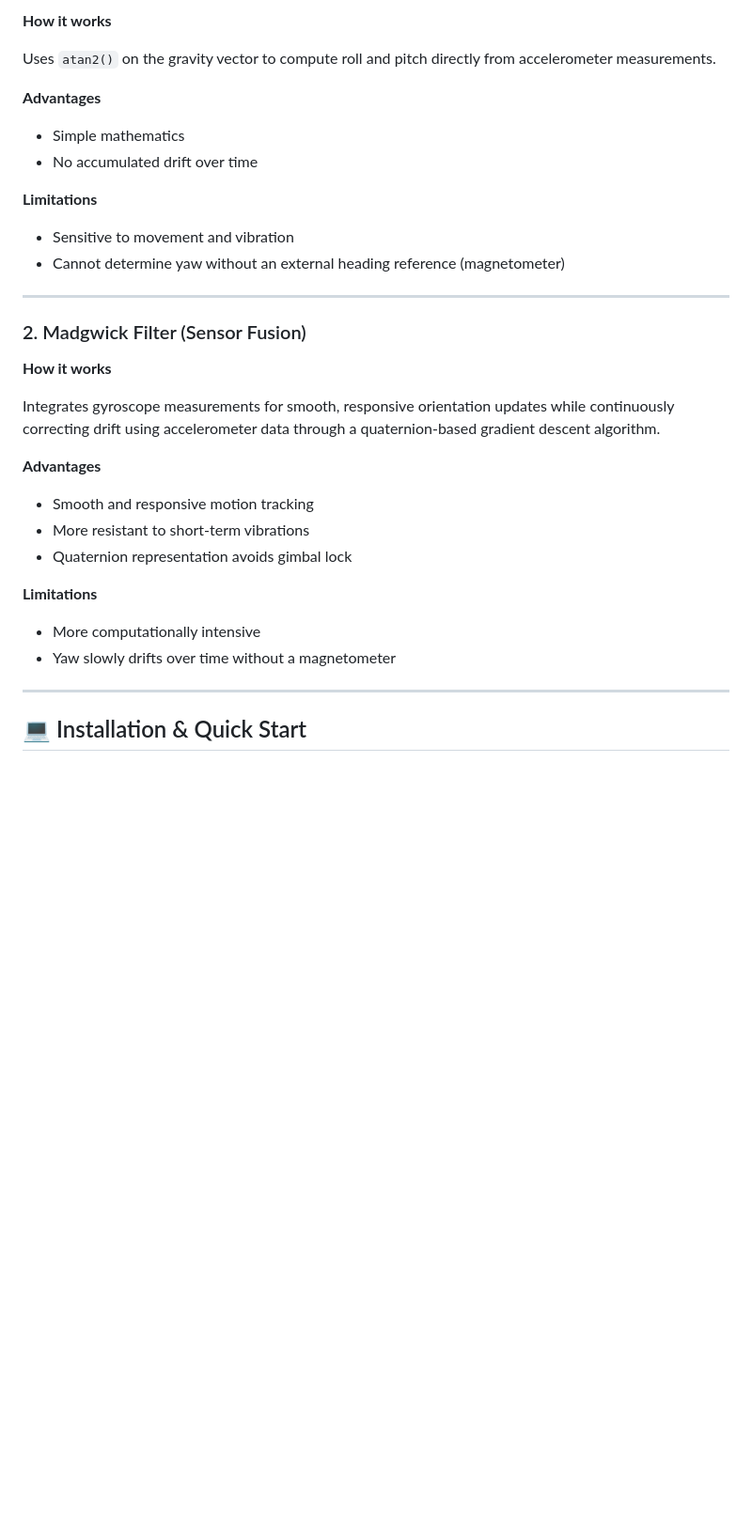
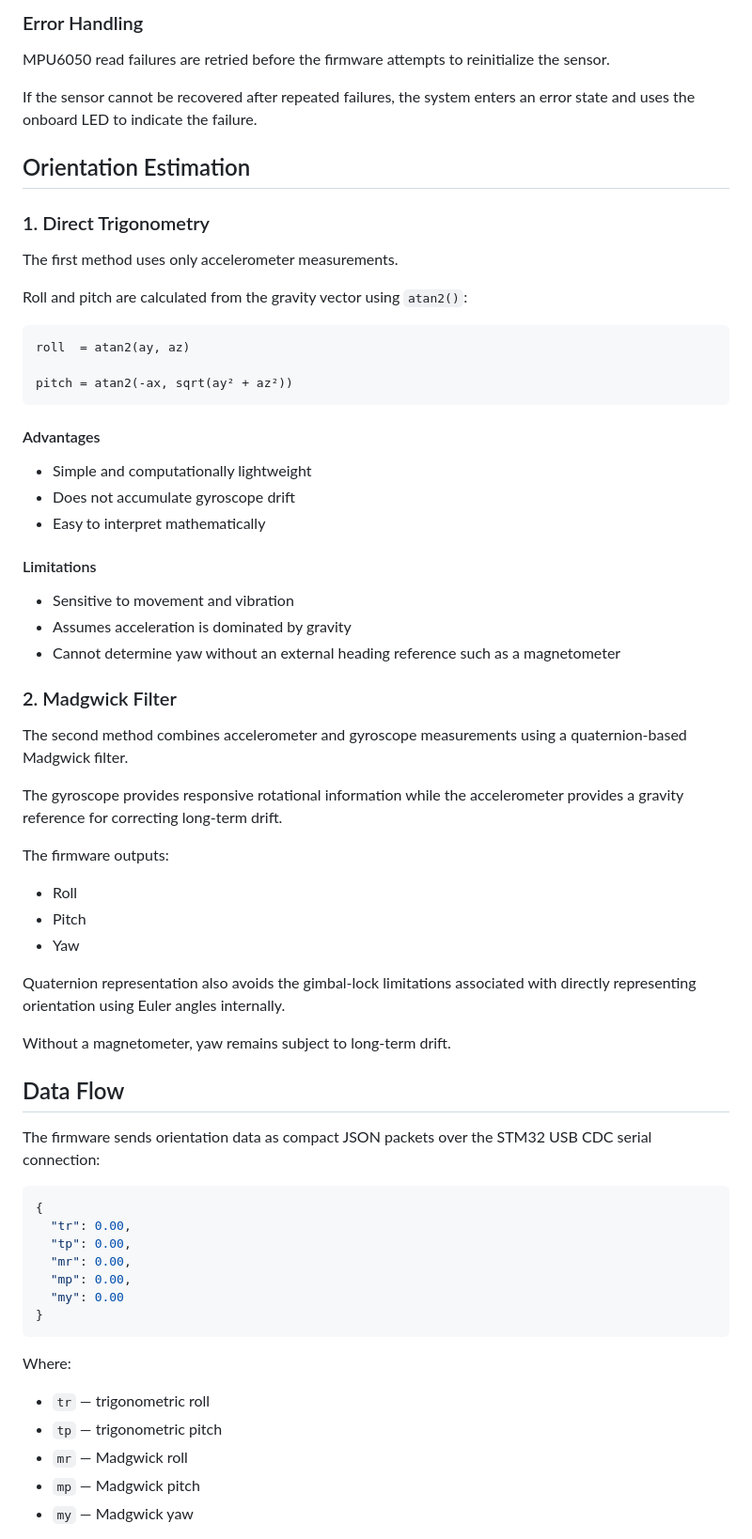
Before and after one commit to khaled-hoshan/tilt-tracker, a Markdown page: README.md, the part around one of its changes. Shown at 94% size. GitHub-like rendering; blank space fills up the shorter version.

````diff
--- a/README.md
+++ b/README.md
@@ -48,37 +84,71 @@ A primary objective of this project is demonstrating **why sensor fusion is nece
 
-**How it works**
+### Error Handling
 
-Uses `atan2()` on the gravity vector to compute roll and pitch directly from accelerometer measurements.
+MPU6050 read failures are retried before the firmware attempts to reinitialize the sensor.
 
-**Advantages**
+If the sensor cannot be recovered after repeated failures, the system enters an error state and uses the onboard LED to indicate the failure.
 
-- Simple mathematics
-- No accumulated drift over time
+## Orientation Estimation
 
-**Limitations**
+### 1. Direct Trigonometry
+
+The first method uses only accelerometer measurements.
+
+Roll and pitch are calculated from the gravity vector using `atan2()`:
+
+```text
+roll  = atan2(ay, az)
+
+pitch = atan2(-ax, sqrt(ay² + az²))
+```
+
+#### Advantages
+
+- Simple and computationally lightweight
+- Does not accumulate gyroscope drift
+- Easy to interpret mathematically
+
+#### Limitations
 
 - Sensitive to movement and vibration
-- Cannot determine yaw without an external heading reference (magnetometer)
+- Assumes acceleration is dominated by gravity
+- Cannot determine yaw without an external heading reference such as a magnetometer
 
----
+### 2. Madgwick Filter
 
-### 2. Madgwick Filter (Sensor Fusion)
+The second method combines accelerometer and gyroscope measurements using a quaternion-based Madgwick filter.
 
-**How it works**
+The gyroscope provides responsive rotational information while the accelerometer provides a gravity reference for correcting long-term drift.
 
-Integrates gyroscope measurements for smooth, responsive orientation updates while continuously correcting drift using accelerometer data through a quaternion-based gradient descent algorithm.
+The firmware outputs:
 
-**Advantages**
+- Roll
+- Pitch
+- Yaw
 
-- Smooth and responsive motion tracking
-- More resistant to short-term vibrations
-- Quaternion representation avoids gimbal lock
+Quaternion representation also avoids the gimbal-lock limitations associated with directly representing orientation using Euler angles internally.
 
-**Limitations**
+Without a magnetometer, yaw remains subject to long-term drift.
 
-- More computationally intensive
-- Yaw slowly drifts over time without a magnetometer
+## Data Flow
 
----
+The firmware sends orientation data as compact JSON packets over the STM32 USB CDC serial connection:
 
-## 💻 Installation & Quick Start
+```json
+{
+  "tr": 0.00,
+  "tp": 0.00,
+  "mr": 0.00,
+  "mp": 0.00,
+  "my": 0.00
+}
+```
+
+Where:
+
+- `tr` — trigonometric roll
+- `tp` — trigonometric pitch
+- `mr` — Madgwick roll
+- `mp` — Madgwick pitch
+- `my` — Madgwick yaw
+
````
Also changed, not shown: other parts of README.md (+152 -65 lines).
